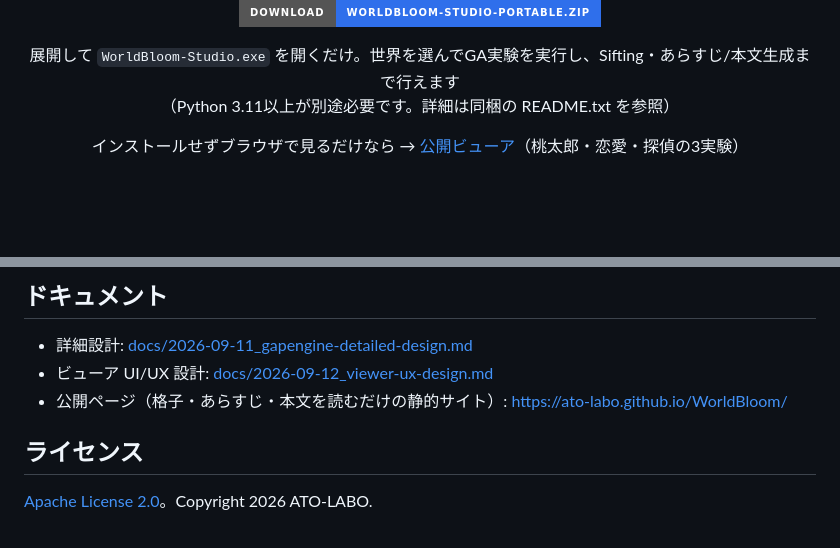
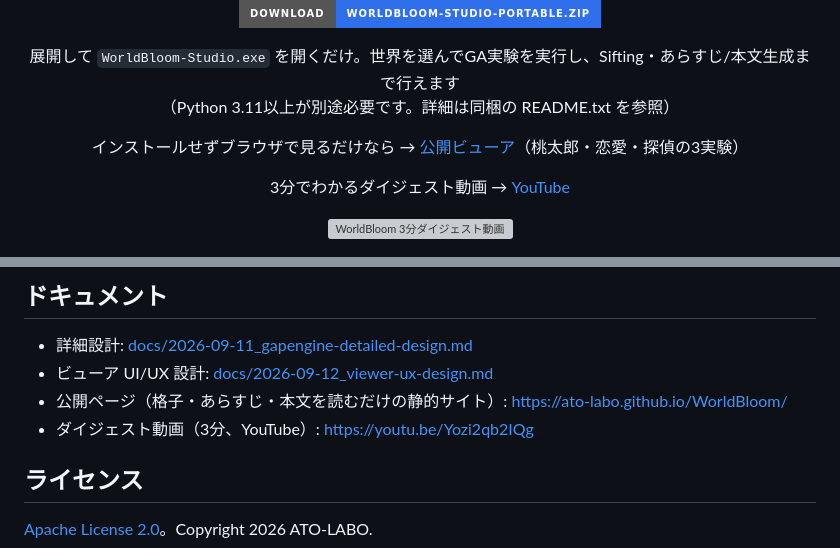
Before and after one commit to ATO-LABO/WorldBloom, a Markdown page: README.md, 2 parts joined by grey strips. GitHub-like rendering; badges without logos; blank space fills up the shorter version; grey boxes are pictures that could not be loaded.

Commit message:
docs(readme): link the 3-minute digest video on YouTube
Co-Authored-By: Claude Fable 5.1 <noreply@anthropic.com>

```diff
--- a/README.md
+++ b/README.md
@@ -13,6 +13,10 @@
 （Python 3.11以上が別途必要です。詳細は同梱の README.txt を参照）
 
 インストールせずブラウザで見るだけなら → [公開ビューア](https://ato-labo.github.io/WorldBloom/)（桃太郎・恋愛・探偵の3実験）
+
+3分でわかるダイジェスト動画 → [YouTube](https://youtu.be/Yozi2qb2IQg)
+
+[![WorldBloom 3分ダイジェスト動画](https://img.youtube.com/vi/Yozi2qb2IQg/maxresdefault.jpg)](https://youtu.be/Yozi2qb2IQg)
 
 <img src="docs/images/readme-hero.png" width="820" alt="WorldBloomビューアのSifting画面。進化で見つかった物語の展開が格子状に並び、あらすじが表示されている">
 
@@ -150,6 +154,7 @@ docs/        設計書・実装計画・開示文書
 - 詳細設計: [docs/2026-09-11_gapengine-detailed-design.md](docs/2026-09-11_gapengine-detailed-design.md)
 - ビューア UI/UX 設計: [docs/2026-09-12_viewer-ux-design.md](docs/2026-09-12_viewer-ux-design.md)
 - 公開ページ（格子・あらすじ・本文を読むだけの静的サイト）: https://ato-labo.github.io/WorldBloom/
+- ダイジェスト動画（3分、YouTube）: https://youtu.be/Yozi2qb2IQg
 
 ## ライセンス
 
```
